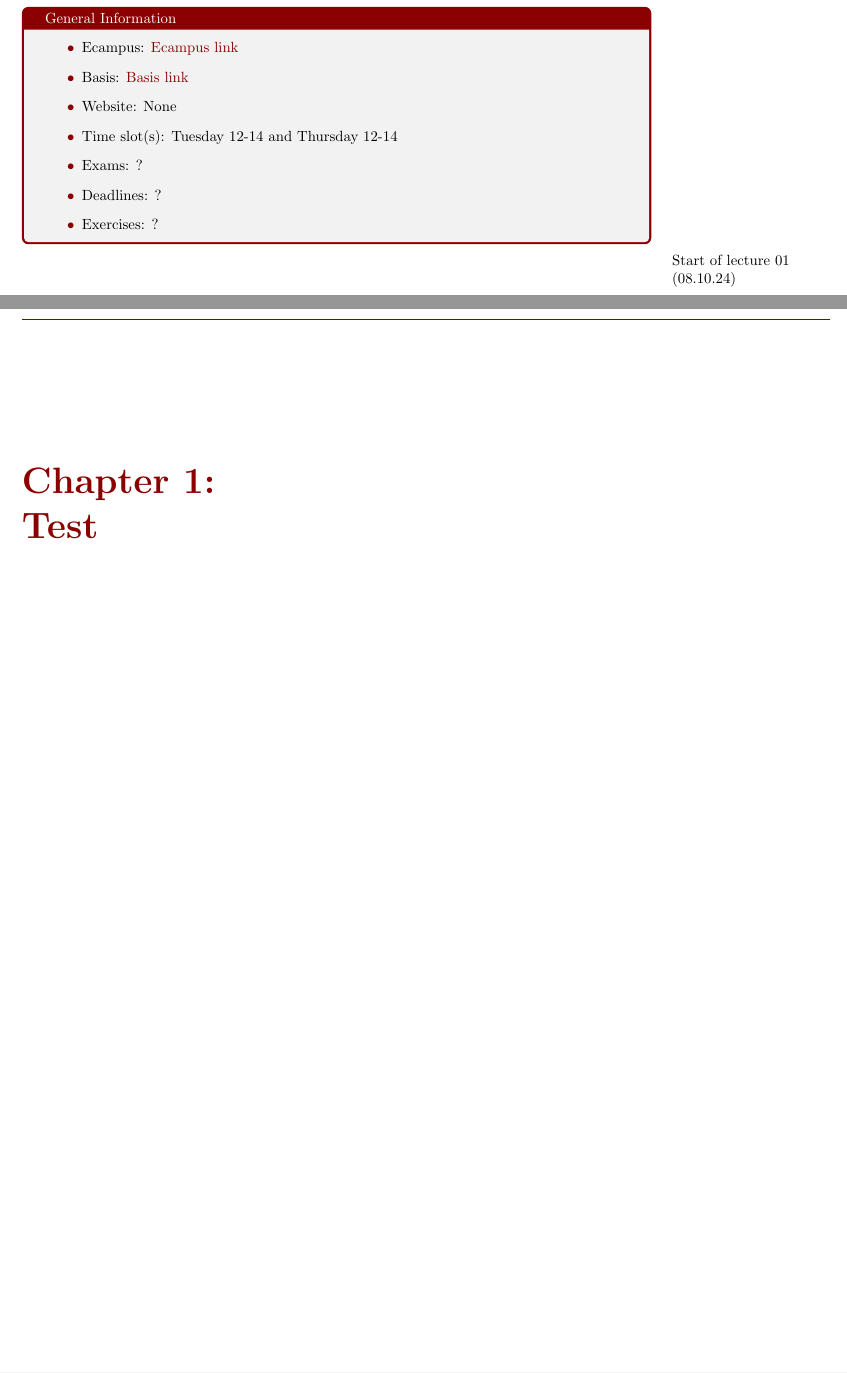
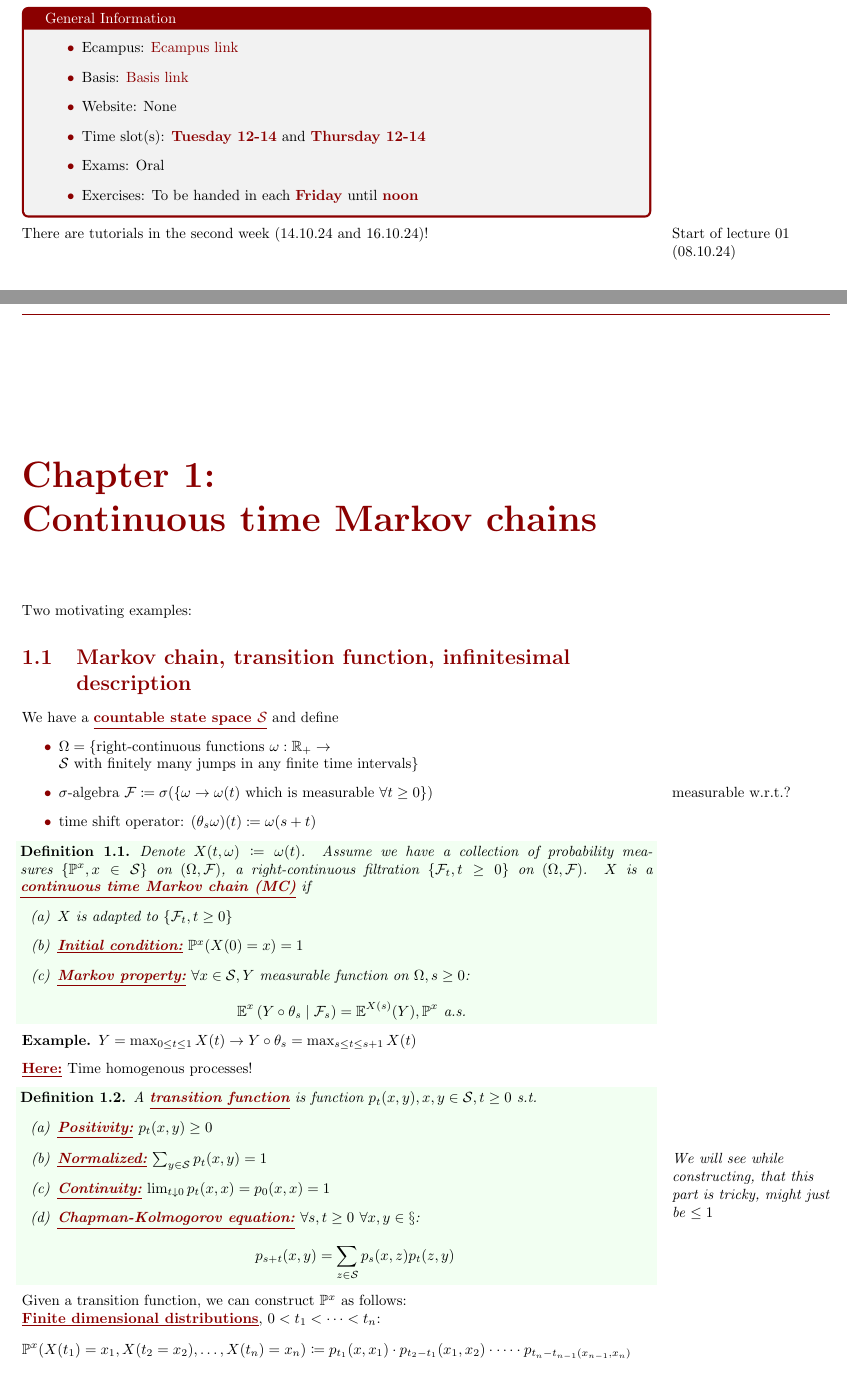
Before and after one commit to MathManuelHinz/Markov-Processes, a LaTeX book (notes.tex, which reads chapters/chapter01.tex, general_information.tex, preamble.tex): two parts of pages 3 and 4 of 5 before the commit and two parts of pages 3 and 4 of 6 after it, joined at a grey line, cut so that both start at the same text. Compiled offline with pdfLaTeX.

Commit message:
Lecture 01

```diff
--- a/chapters/chapter01.tex
+++ b/chapters/chapter01.tex
@@ -1 +1,48 @@
-\chapter{Test}
+\chapter{Continuous time Markov chains}
+
+Two motivating examples:
+
+%TODO
+
+\section{Markov chain, transition function, infinitesimal description}
+
+We have a \dhighlight{countable state space \(\cS\)} and define
+\begin{itemize}
+    \item \(\Omega=\{\text{right-continuous functions }\omega:\R_+\to\cS \text{ with finitely many jumps in any finite time intervals}\}\)
+    \item \(\sigma\)-algebra \(\cF\coloneqq \sigma(\{\omega\to\omega(t)\text{ which is measurable }\forall t\geq 0\})\)\marginnote{measurable w.r.t.?}
+    \item time shift operator: \((\theta_s \omega)(t)\coloneqq \omega(s+t)\)
+\end{itemize}
+
+\begin{definition}\label{def:1.1}
+    Denote \(X(t,\omega)\coloneqq \omega(t)\).
+    Assume we have a collection of probability measures \(\{\bP^x,x\in\cS\}\) on \((\Omega,\cF)\),
+    a right-continuous filtration \(\{\cF_t,t\geq 0\}\) on \((\Omega,\cF)\).
+    \(X\) is a \dhighlight{continuous time Markov chain (MC)} if
+    \begin{enumerate}
+        \item[(a)] \(X\) is adapted to \(\{\cF_t,t\geq 0\}\)
+        \item[(b)] \dhighlight{Initial condition:} \(\bP^x(X(0)=x)=1\)
+        \item[(c)] \dhighlight{Markov property:} \(\forall x\in \cS,Y \text{ measurable function on }\Omega,s\geq 0\):\[\bE^x\left(Y\circ \theta_s\mid \cF_s\right)=\bE^{X(s)}(Y), \bP^x \as\]
+    \end{enumerate}
+
+\end{definition}
+
+\begin{example*}
+    \(Y=\max_{0\leq t\leq 1} X(t)\to Y\circ \theta_s = \max_{s\leq t\leq s+1} X(t)\)
+\end{example*}
+
+\dhighlight{Here:} Time homogenous processes!
+
+\begin{definition}\label{def:1.2}
+    A \dhighlight{transition function} is function \(p_t(x,y),x,y\in\cS,t\geq 0\) s.t.
+    \begin{enumerate}
+        \item[(a)] \dhighlight{Positivity:} \(p_t(x,y)\geq 0\)
+        \item[(b)] \dhighlight{Normalized:} \(\sum_{y\in\cS} p_t(x,y)=1\)\marginnote{We will see while constructing, that this part is tricky, might just be \(\leq 1\)}
+        \item[(c)] \dhighlight{Continuity:} \(\lim_{t\downarrow 0} p_t(x,x)=p_0(x,x)=1\)
+        \item[(d)] \dhighlight{Chapman-Kolmogorov equation:} \(\forall s,t\geq 0\) \(\forall x,y\in \S\):\[p_{s+t}(x,y)=\sum_{z\in\cS} p_s(x,z)p_t(z,y)\]
+    \end{enumerate}
+\end{definition}
+
+Given a transition function, we can construct \(\bP^x\) as follows:
+
+\dhighlight{Finite dimensional distributions}, \(0<t_1<\dots<t_n\):
+\begin{eqnarray*}
@@ -1,0 +57,2 @@
+       \sum_{x_1\in\cS}\bP^x\left(X(t_1)=x_1,\dots,X(t_n)=x_n\right)=\bP^x\left(X(t_2)=x_2,\dots,X(t_n)=x_n\right)
+    \end{equation*}
--- a/general_information.tex
+++ b/general_information.tex
@@ -4,11 +4,12 @@
         \item Ecampus: \href{https://ecampus.uni-bonn.de/goto_ecampus_crs_3440619.html}{Ecampus link}
         \item Basis: \href{https://basis.uni-bonn.de/qisserver/rds?state=verpublish&status=init&vmfile=no&publishid=247198&moduleCall=webInfo&publishConfFile=webInfo&publishSubDir=veranstaltung}{Basis link}
         \item Website: None
-        \item Time slot(s): Tuesday 12-14 and Thursday 12-14
-        \item Exams: ?
-        \item Deadlines: ?
-        \item Exercises: ?
+        \item Time slot(s): \highlight{Tuesday 12-14} and \highlight{Thursday 12-14}
+        \item Exams: Oral
+        \item Exercises: To be handed in each \highlight{Friday} until \highlight{noon}
     \end{itemize}
 \end{tcolorbox}
 
+
 \beginlecture{01}{08.10.24}
+There are tutorials in the second week (14.10.24 and 16.10.24)!
--- a/preamble.tex
+++ b/preamble.tex
@@ -126,7 +126,7 @@
 \newtheorem*{aremark}{Added remark}
 \newtheorem{example}[algorithm]{Example}
 \newtheorem*{adefinition}{Added definition}
-\newtheorem*{aexample}{Example}
+\newtheorem*{example*}{Example}
 \raggedright
 
 
```
Also changed, not shown: notes.pdf, chapters/chapter01.tex (70 more changed lines).
